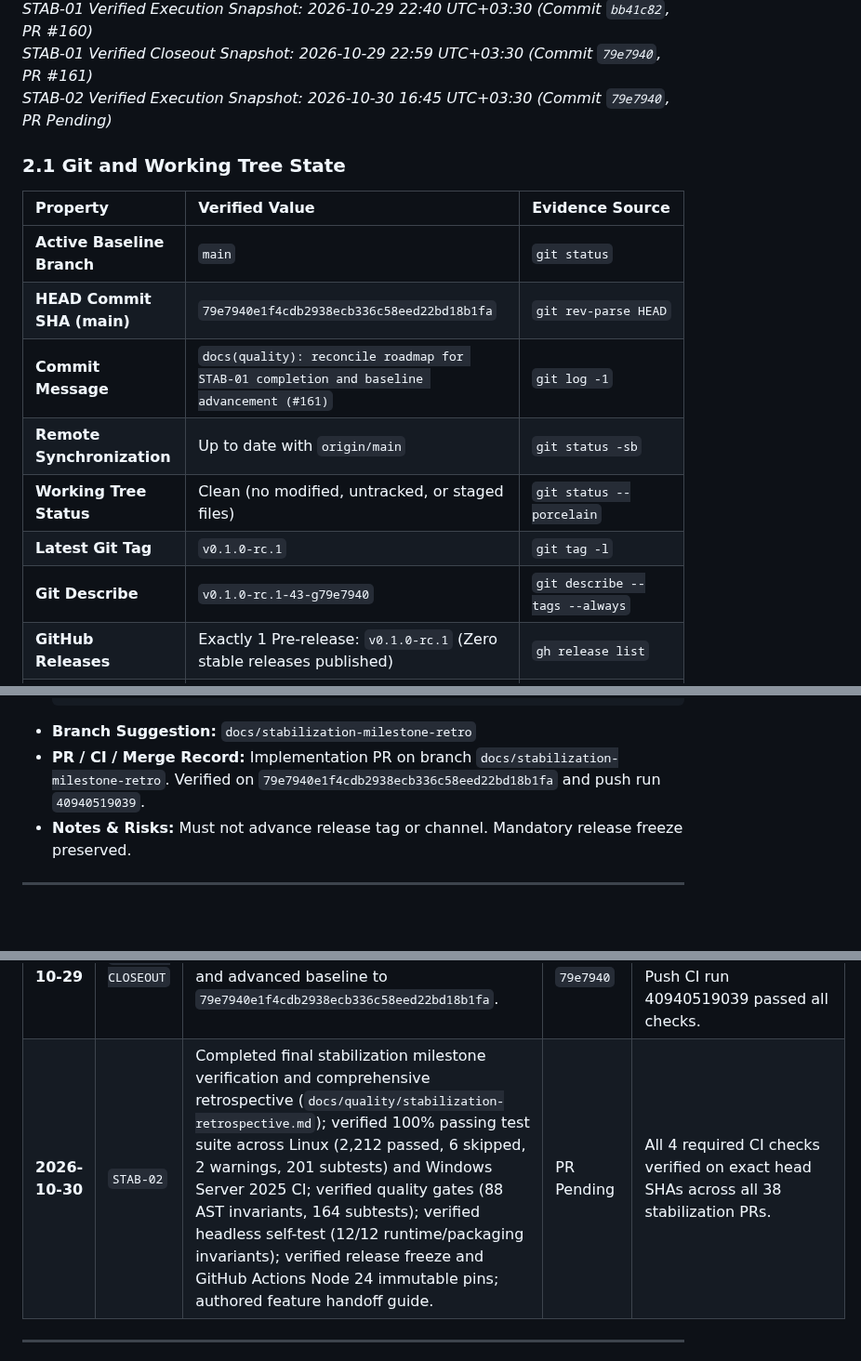
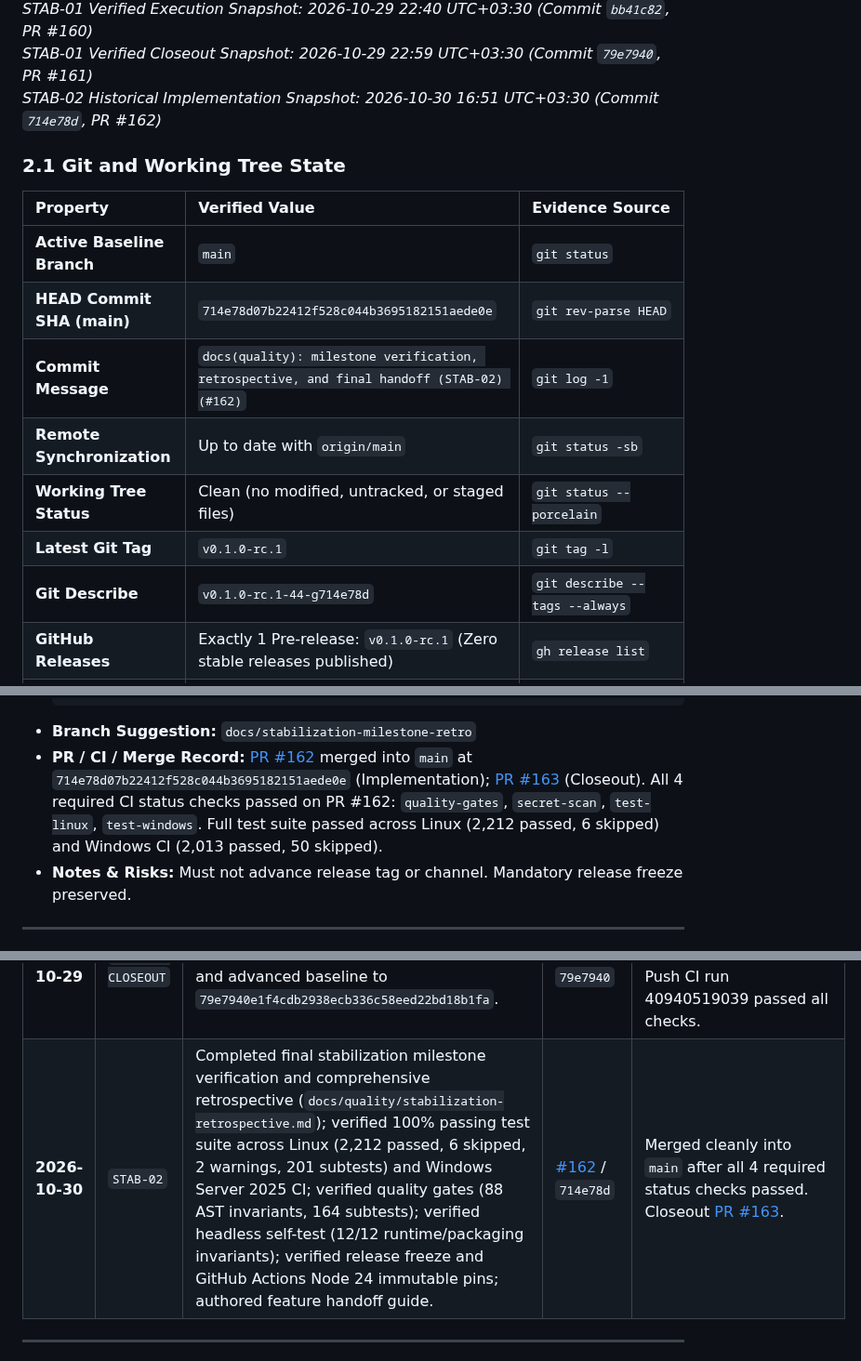
Before and after one commit to amirreza-a2a/Polpo, a Markdown page: docs/quality/stabilization-roadmap.md, 3 parts joined by grey strips. Shown at 93% size. Rendered like a GitHub page; blank space fills up the shorter version.

Commit message:
docs(quality): reconcile roadmap and retrospective with STAB-02 merge evidence (#162) (#163)

````diff
--- a/docs/quality/stabilization-roadmap.md
+++ b/docs/quality/stabilization-roadmap.md
@@ -48,19 +48,19 @@ This document serves as the **single source of truth** for stabilization. Future
 *FA-01 Verified Closeout Snapshot: 2026-10-28 18:02 UTC+03:30 (Commit `8642432`, PR #151)*<br/>
 *STAB-01 Verified Execution Snapshot: 2026-10-29 22:40 UTC+03:30 (Commit `bb41c82`, PR #160)*<br/>
 *STAB-01 Verified Closeout Snapshot: 2026-10-29 22:59 UTC+03:30 (Commit `79e7940`, PR #161)*<br/>
-*STAB-02 Verified Execution Snapshot: 2026-10-30 16:45 UTC+03:30 (Commit `79e7940`, PR Pending)*
+*STAB-02 Historical Implementation Snapshot: 2026-10-30 16:51 UTC+03:30 (Commit `714e78d`, PR #162)*
 
 ### 2.1 Git and Working Tree State
 
 | Property | Verified Value | Evidence Source |
 | :--- | :--- | :--- |
 | **Active Baseline Branch** | `main` | `git status` |
-| **HEAD Commit SHA (main)** | `79e7940e1f4cdb2938ecb336c58eed22bd18b1fa` | `git rev-parse HEAD` |
-| **Commit Message** | `docs(quality): reconcile roadmap for STAB-01 completion and baseline advancement (#161)` | `git log -1` |
+| **HEAD Commit SHA (main)** | `714e78d07b22412f528c044b3695182151aede0e` | `git rev-parse HEAD` |
+| **Commit Message** | `docs(quality): milestone verification, retrospective, and final handoff (STAB-02) (#162)` | `git log -1` |
 | **Remote Synchronization** | Up to date with `origin/main` | `git status -sb` |
 | **Working Tree Status** | Clean (no modified, untracked, or staged files) | `git status --porcelain` |
 | **Latest Git Tag** | `v0.1.0-rc.1` | `git tag -l` |
-| **Git Describe** | `v0.1.0-rc.1-43-g79e7940` | `git describe --tags --always` |
+| **Git Describe** | `v0.1.0-rc.1-44-g714e78d` | `git describe --tags --always` |
 | **GitHub Releases** | Exactly 1 Pre-release: `v0.1.0-rc.1` (Zero stable releases published) | `gh release list` |
 | **Application Version** | `APP_NAME = "Polpo"`, `__version__ = "0.1.0"`, `VERSION_INFO = (0, 1, 0)` | `core/version.py:9-11`, `pyproject.toml:7` |
 
@@ -671,7 +671,7 @@ flowchart TD
   QT_QPA_PLATFORM=offscreen QSG_RHI_BACKEND=software ./.venv/bin/python -m interfaces.desktop.self_test
   ```
 - **Branch Suggestion:** `docs/stabilization-milestone-retro`
-- **PR / CI / Merge Record:** Implementation PR on branch `docs/stabilization-milestone-retro`. Verified on `79e7940e1f4cdb2938ecb336c58eed22bd18b1fa` and push run `40940519039`.
+- **PR / CI / Merge Record:** [PR #162](https://github.com/amirreza-a2a/Polpo/pull/162) merged into `main` at `714e78d07b22412f528c044b3695182151aede0e` (Implementation); [PR #163](https://github.com/amirreza-a2a/Polpo/pull/163) (Closeout). All 4 required CI status checks passed on PR #162: `quality-gates`, `secret-scan`, `test-linux`, `test-windows`. Full test suite passed across Linux (2,212 passed, 6 skipped) and Windows CI (2,013 passed, 50 skipped).
 - **Notes & Risks:** Must not advance release tag or channel. Mandatory release freeze preserved.
 
 ---
@@ -966,7 +966,7 @@ The following standing constraints apply to all stabilization operations:
 | **2026-10-29** | `CI-SCAN-COV` | Hardened workflow expression scanner to detect inline `run:` interpolations; added standalone scanner module (`tests/unit/workflow_expression_scanner.py`) and 6 contract unit tests. | [#159](https://github.com/amirreza-a2a/Polpo/pull/159) / `4dc3ccb` | Merged cleanly into `main` after all 4 required status checks passed (`quality-gates` [34s], `secret-scan` [11s], `test-linux` [1m55s], `test-windows` [9m59s]). Full test suite passed. |
 | **2026-10-29** | `STAB-01` | Audited cross-platform runtime reliability; added CREATE_NO_WINDOW on Windows in Pandoc extensions inspection and active probe; added `005_pipeline2_source_version.sql`, UnitOfWork access, canary credential isolation without SQLite leakage, artifact storage roundtripping, and direct execution entry point to `interfaces/desktop/self_test.py`; hardened `test_desktop_runtime_concurrency.py` with 10s wait loop and post-shutdown re-query eliminating Windows CI timing flakes; added regression tests across `test_pandoc_binary.py` and `test_desktop_self_test.py`. | [#160](https://github.com/amirreza-a2a/Polpo/pull/160) / `bb41c82` | Merged cleanly into `main` after all 4 required status checks passed (`quality-gates` [43s], `secret-scan` [11s], `test-linux` [1m38s], `test-windows` [4m20s]). Push CI run 40937604597 passed: `quality-gates` (39s), `secret-scan` (7s), `test-linux` (2m1s), `test-windows` (3m29s). Full test suite: 2,212 passed, 6 skipped, 2 warnings, 201 subtests passed in 123.55s. |
 | **2026-10-29** | `STAB-01-CLOSEOUT` | Reconciled roadmap for STAB-01 completion, recorded execution snapshot, and advanced baseline to `79e7940e1f4cdb2938ecb336c58eed22bd18b1fa`. | [#161](https://github.com/amirreza-a2a/Polpo/pull/161) / `79e7940` | Merged cleanly into `main` after all 4 required status checks passed. Push CI run 40940519039 passed all checks. |
-| **2026-10-30** | `STAB-02` | Completed final stabilization milestone verification and comprehensive retrospective (`docs/quality/stabilization-retrospective.md`); verified 100% passing test suite across Linux (2,212 passed, 6 skipped, 2 warnings, 201 subtests) and Windows Server 2025 CI; verified quality gates (88 AST invariants, 164 subtests); verified headless self-test (12/12 runtime/packaging invariants); verified release freeze and GitHub Actions Node 24 immutable pins; authored feature handoff guide. | PR Pending | All 4 required CI checks verified on exact head SHAs across all 38 stabilization PRs. |
+| **2026-10-30** | `STAB-02` | Completed final stabilization milestone verification and comprehensive retrospective (`docs/quality/stabilization-retrospective.md`); verified 100% passing test suite across Linux (2,212 passed, 6 skipped, 2 warnings, 201 subtests) and Windows Server 2025 CI; verified quality gates (88 AST invariants, 164 subtests); verified headless self-test (12/12 runtime/packaging invariants); verified release freeze and GitHub Actions Node 24 immutable pins; authored feature handoff guide. | [#162](https://github.com/amirreza-a2a/Polpo/pull/162) / `714e78d` | Merged cleanly into `main` after all 4 required status checks passed. Closeout [PR #163](https://github.com/amirreza-a2a/Polpo/pull/163). |
 
 ---
 
````
Also changed, not shown: docs/quality/stabilization-retrospective.md (+2 -2 lines).
